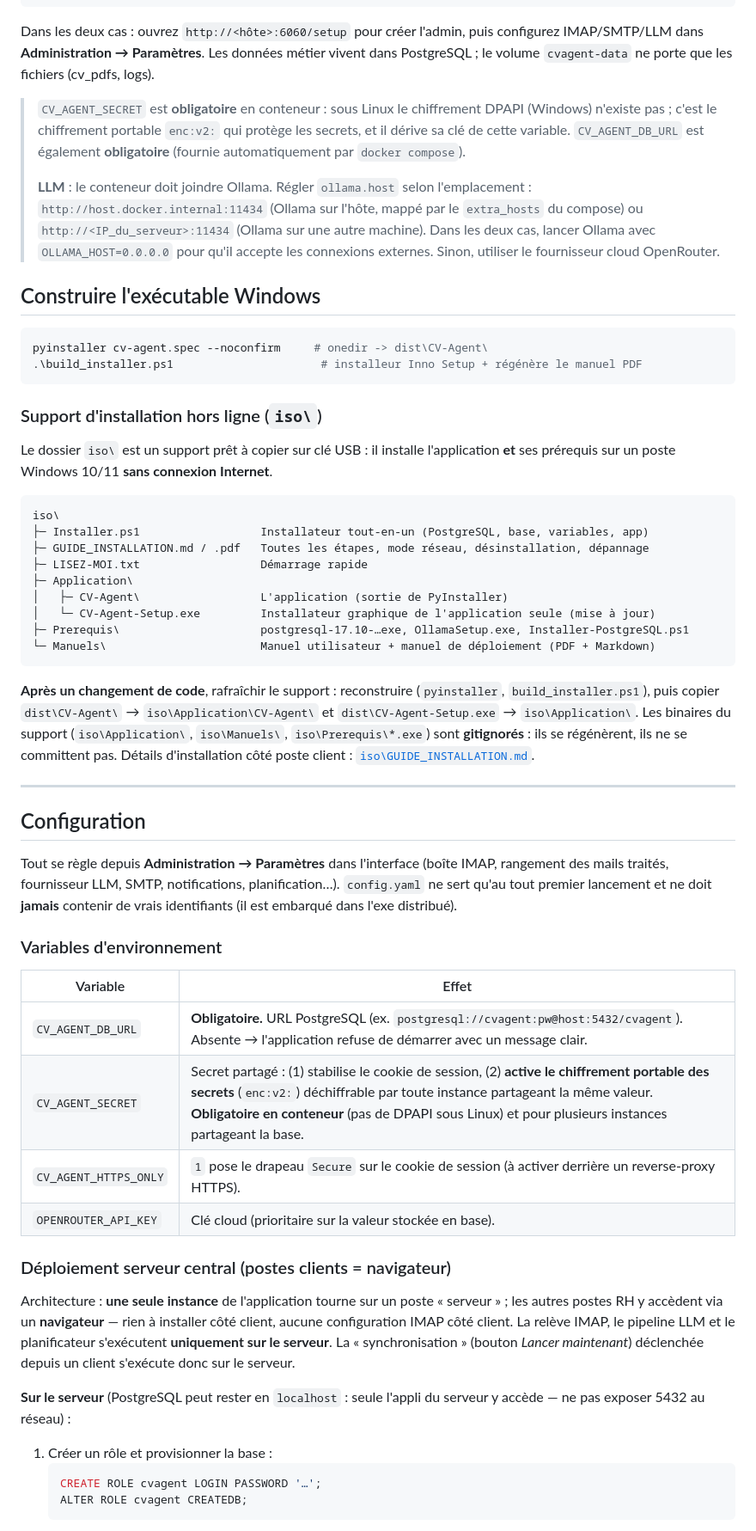
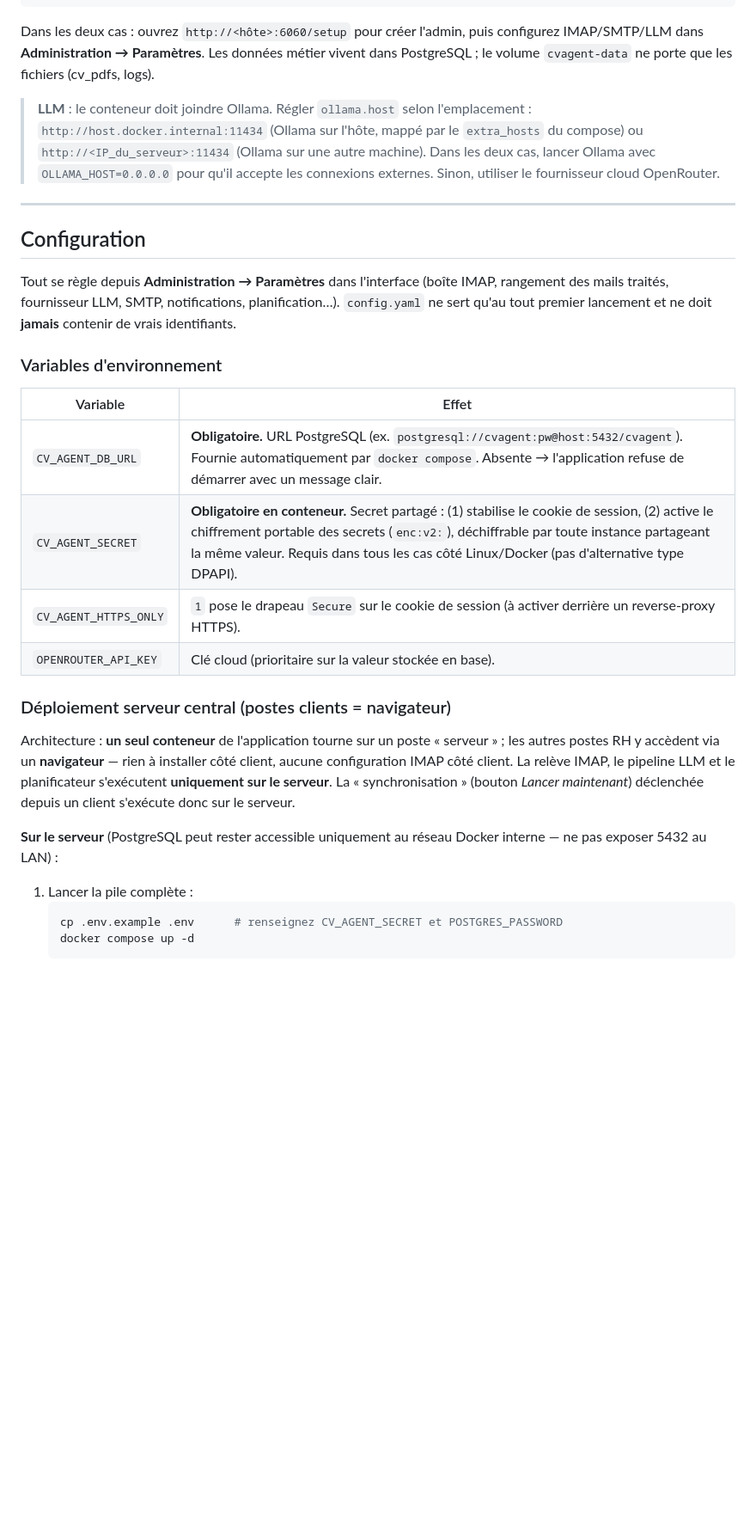
Before and after one commit to seddikd/CV-Agent-Pro, a Markdown page: README.md, the part around one of its changes. Shown at 86% size. Rendered like a GitHub page; blank space fills up the shorter version.

Commit message:
Revise deployment and prerequisites sections in README
Updated README.md to clarify deployment instructions and prerequisites.

````diff
--- a/README.md
+++ b/README.md
@@ -145,78 +111,42 @@ Dans les deux cas : ouvrez `http://<hôte>:6060/setup` pour créer l'admin, puis
 configurez IMAP/SMTP/LLM dans **Administration → Paramètres**. Les données métier
 vivent dans PostgreSQL ; le volume `cvagent-data` ne porte que les fichiers (cv_pdfs, logs).
 
-> `CV_AGENT_SECRET` est **obligatoire** en conteneur : sous Linux le chiffrement
-> DPAPI (Windows) n'existe pas ; c'est le chiffrement portable `enc:v2:` qui
-> protège les secrets, et il dérive sa clé de cette variable. `CV_AGENT_DB_URL` est
-> également **obligatoire** (fournie automatiquement par `docker compose`).
->
 > **LLM** : le conteneur doit joindre Ollama. Régler `ollama.host` selon l'emplacement :
 > `http://host.docker.internal:11434` (Ollama sur l'hôte, mappé par le `extra_hosts`
 > du compose) ou `http://<IP_du_serveur>:11434` (Ollama sur une autre machine).
 > Dans les deux cas, lancer Ollama avec `OLLAMA_HOST=0.0.0.0` pour qu'il accepte les
 > connexions externes. Sinon, utiliser le fournisseur cloud OpenRouter.
 
-## Construire l'exécutable Windows
-
-```powershell
-pyinstaller cv-agent.spec --noconfirm     # onedir -> dist\CV-Agent\
-.\build_installer.ps1                      # installeur Inno Setup + régénère le manuel PDF
-```
-
-### Support d'installation hors ligne (`iso\`)
-
-Le dossier `iso\` est un support prêt à copier sur clé USB : il installe l'application **et** ses
-prérequis sur un poste Windows 10/11 **sans connexion Internet**.
-
-```
-iso\
-├─ Installer.ps1                  Installateur tout-en-un (PostgreSQL, base, variables, app)
-├─ GUIDE_INSTALLATION.md / .pdf   Toutes les étapes, mode réseau, désinstallation, dépannage
-├─ LISEZ-MOI.txt                  Démarrage rapide
-├─ Application\
-│   ├─ CV-Agent\                  L'application (sortie de PyInstaller)
-│   └─ CV-Agent-Setup.exe         Installateur graphique de l'application seule (mise à jour)
-├─ Prerequis\                     postgresql-17.10-…exe, OllamaSetup.exe, Installer-PostgreSQL.ps1
-└─ Manuels\                       Manuel utilisateur + manuel de déploiement (PDF + Markdown)
-```
-
-**Après un changement de code**, rafraîchir le support : reconstruire (`pyinstaller`,
-`build_installer.ps1`), puis copier `dist\CV-Agent\` → `iso\Application\CV-Agent\` et
-`dist\CV-Agent-Setup.exe` → `iso\Application\`. Les binaires du support (`iso\Application\`,
-`iso\Manuels\`, `iso\Prerequis\*.exe`) sont **gitignorés** : ils se régénèrent, ils ne se
-committent pas. Détails d'installation côté poste client : [`iso\GUIDE_INSTALLATION.md`](iso/GUIDE_INSTALLATION.md).
-
 ---
 
 ## Configuration
 
 Tout se règle depuis **Administration → Paramètres** dans l'interface (boîte IMAP, rangement des
-mails traités, fournisseur LLM, SMTP, notifications, planification…). `config.yaml` ne sert qu'au tout premier lancement et
-ne doit **jamais** contenir de vrais identifiants (il est embarqué dans l'exe distribué).
+mails traités, fournisseur LLM, SMTP, notifications, planification…). `config.yaml` ne sert qu'au
+tout premier lancement et ne doit **jamais** contenir de vrais identifiants.
 
 ### Variables d'environnement
 
 | Variable | Effet |
 |---|---|
-| `CV_AGENT_DB_URL` | **Obligatoire.** URL PostgreSQL (ex. `postgresql://cvagent:pw@host:5432/cvagent`). Absente → l'application refuse de démarrer avec un message clair. |
-| `CV_AGENT_SECRET` | Secret partagé : (1) stabilise le cookie de session, (2) **active le chiffrement portable des secrets** (`enc:v2:`) déchiffrable par toute instance partageant la même valeur. **Obligatoire en conteneur** (pas de DPAPI sous Linux) et pour plusieurs instances partageant la base. |
+| `CV_AGENT_DB_URL` | **Obligatoire.** URL PostgreSQL (ex. `postgresql://cvagent:pw@host:5432/cvagent`). Fournie automatiquement par `docker compose`. Absente → l'application refuse de démarrer avec un message clair. |
+| `CV_AGENT_SECRET` | **Obligatoire en conteneur.** Secret partagé : (1) stabilise le cookie de session, (2) active le chiffrement portable des secrets (`enc:v2:`), déchiffrable par toute instance partageant la même valeur. Requis dans tous les cas côté Linux/Docker (pas d'alternative type DPAPI). |
 | `CV_AGENT_HTTPS_ONLY` | `1` pose le drapeau `Secure` sur le cookie de session (à activer derrière un reverse-proxy HTTPS). |
 | `OPENROUTER_API_KEY` | Clé cloud (prioritaire sur la valeur stockée en base). |
 
 ### Déploiement serveur central (postes clients = navigateur)
 
-Architecture : **une seule instance** de l'application tourne sur un poste
-« serveur » ; les autres postes RH y accèdent via un **navigateur** — rien à
-installer côté client, aucune configuration IMAP côté client. La relève IMAP, le
-pipeline LLM et le planificateur s'exécutent **uniquement sur le serveur**. La
-« synchronisation » (bouton *Lancer maintenant*) déclenchée depuis un client
-s'exécute donc sur le serveur.
+Architecture : **un seul conteneur** de l'application tourne sur un poste « serveur » ; les
+autres postes RH y accèdent via un **navigateur** — rien à installer côté client, aucune
+configuration IMAP côté client. La relève IMAP, le pipeline LLM et le planificateur s'exécutent
+**uniquement sur le serveur**. La « synchronisation » (bouton *Lancer maintenant*) déclenchée
+depuis un client s'exécute donc sur le serveur.
 
-**Sur le serveur** (PostgreSQL peut rester en `localhost` : seule l'appli du
-serveur y accède — ne pas exposer 5432 au réseau) :
+**Sur le serveur** (PostgreSQL peut rester accessible uniquement au réseau Docker interne —
+ne pas exposer 5432 au LAN) :
 
-1. Créer un rôle et provisionner la base :
-   ```sql
-   CREATE ROLE cvagent LOGIN PASSWORD '…';
-   ALTER ROLE cvagent CREATEDB;
+1. Lancer la pile complète :
+   ```bash
+   cp .env.example .env      # renseignez CV_AGENT_SECRET et POSTGRES_PASSWORD
+   docker compose up -d
    ```
````
Also changed, not shown: other parts of README.md (+20 -74 lines).
